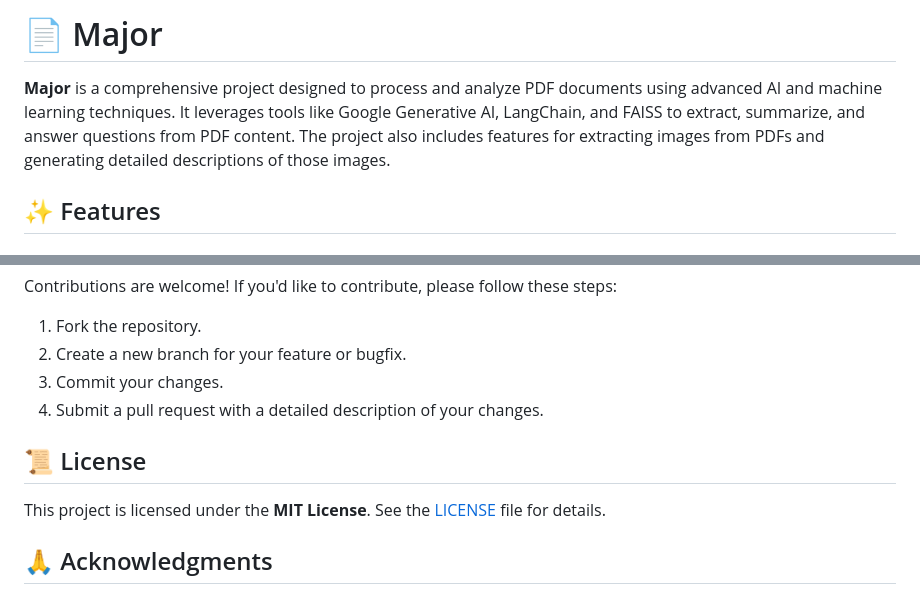
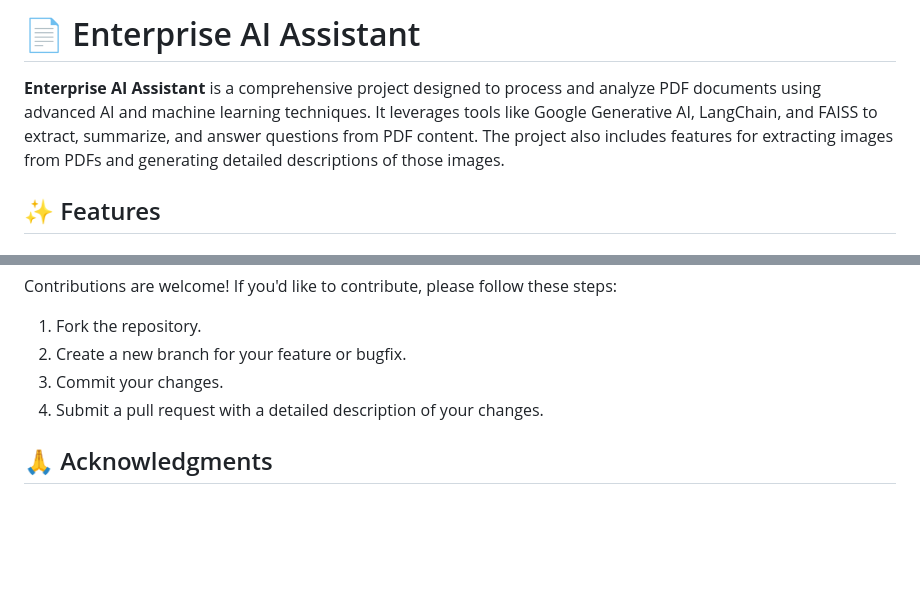
Before and after one commit to Sid3503/Textract, a Markdown page: README.md, 2 parts joined by grey strips. Rendered like a GitHub page; blank space fills up the shorter version.

```diff
--- a/README.md
+++ b/README.md
@@ -1,6 +1,6 @@
-# 📄 Major
+# 📄 Enterprise AI Assistant
 
-**Major** is a comprehensive project designed to process and analyze PDF documents using advanced AI and machine learning techniques. It leverages tools like Google Generative AI, LangChain, and FAISS to extract, summarize, and answer questions from PDF content. The project also includes features for extracting images from PDFs and generating detailed descriptions of those images.
+**Enterprise AI Assistant** is a comprehensive project designed to process and analyze PDF documents using advanced AI and machine learning techniques. It leverages tools like Google Generative AI, LangChain, and FAISS to extract, summarize, and answer questions from PDF content. The project also includes features for extracting images from PDFs and generating detailed descriptions of those images.
 
 ## ✨ Features
 
@@ -155,10 +155,6 @@ Contributions are welcome! If you'd like to contribute, please follow these step
 3. Commit your changes.
 4. Submit a pull request with a detailed description of your changes.
 
-## 📜 License
-
-This project is licensed under the **MIT License**. See the [LICENSE](LICENSE) file for details.
-
 ## 🙏 Acknowledgments
 
 - **🧠 Google Generative AI**: For providing powerful AI models.
```
